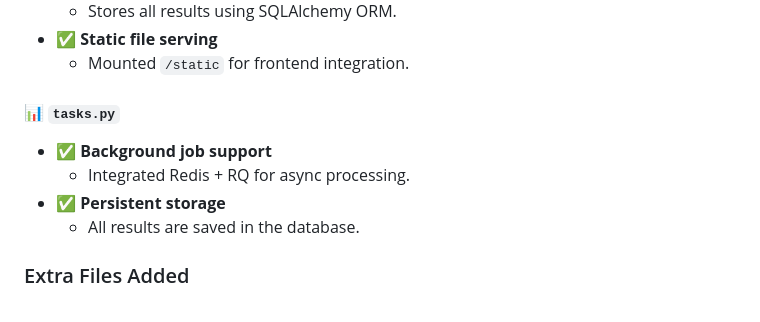
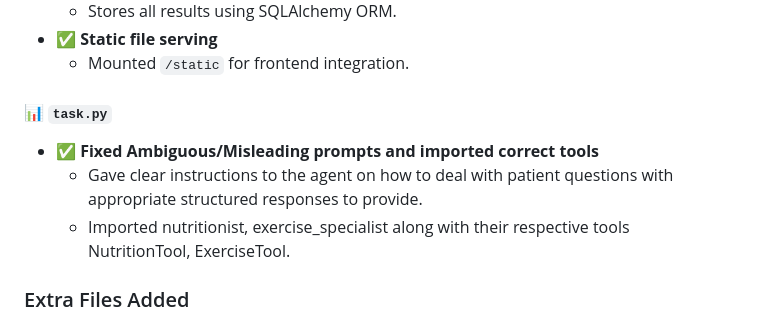
Before and after one commit to S-panda1/Agentic-Blood-Test-Analyzer, a Markdown page: README.md, the part around the change. Drawn GitHub-style.

```diff
--- a/README.md
+++ b/README.md
@@ -97,12 +97,11 @@ http://127.0.0.1:8000 # The server will start here
 - ✅ **Static file serving**
   - Mounted `/static` for frontend integration.
 
-#### 📊 `tasks.py`
+#### 📊 `task.py`
 
-- ✅ **Background job support**
-  - Integrated Redis + RQ for async processing.
-- ✅ **Persistent storage**
-  - All results are saved in the database.
+- ✅ **Fixed Ambiguous/Misleading prompts and imported correct tools**
+  - Gave clear instructions to the agent on how to deal with patient questions with appropriate structured responses to provide.
+  - Imported nutritionist, exercise_specialist along with their respective tools  NutritionTool, ExerciseTool.
 
 ### Extra Files Added
 These additional files extend the system for modularity, background processing, and data persistence:
```
